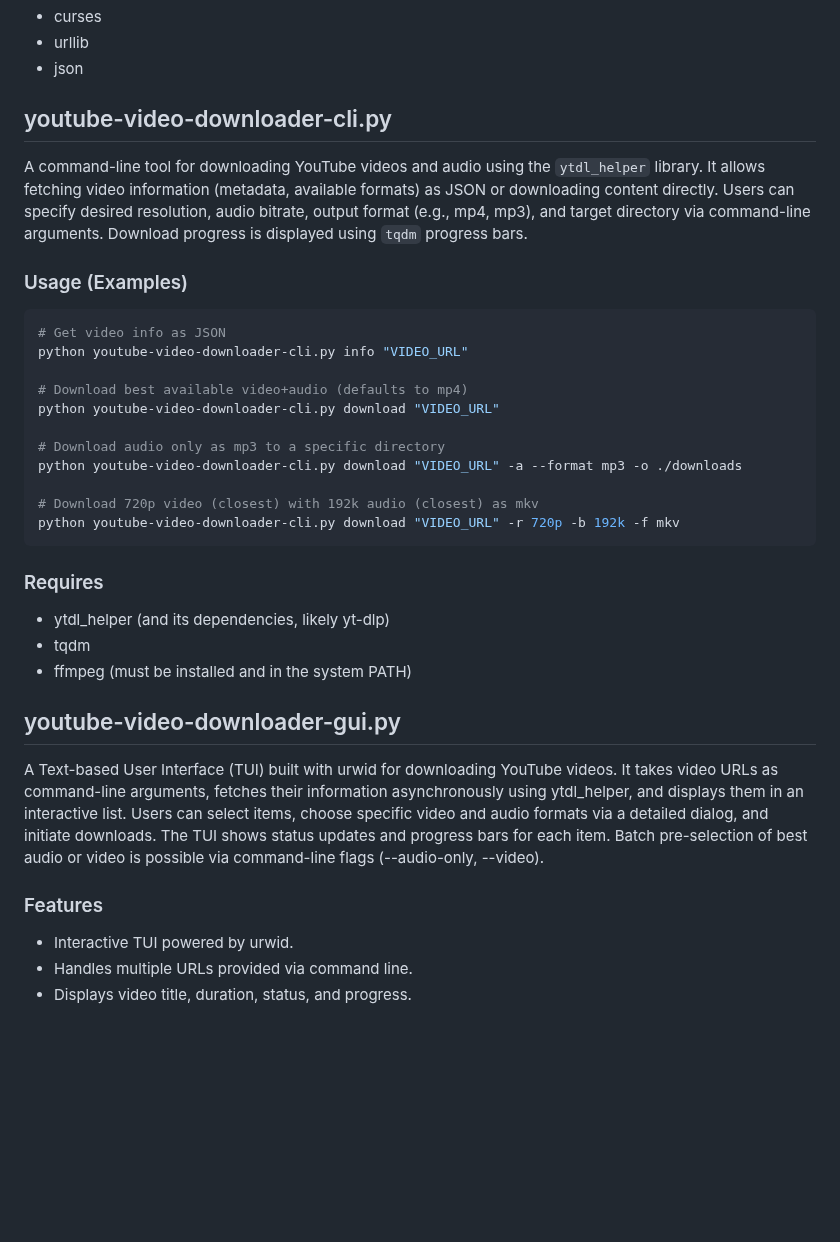
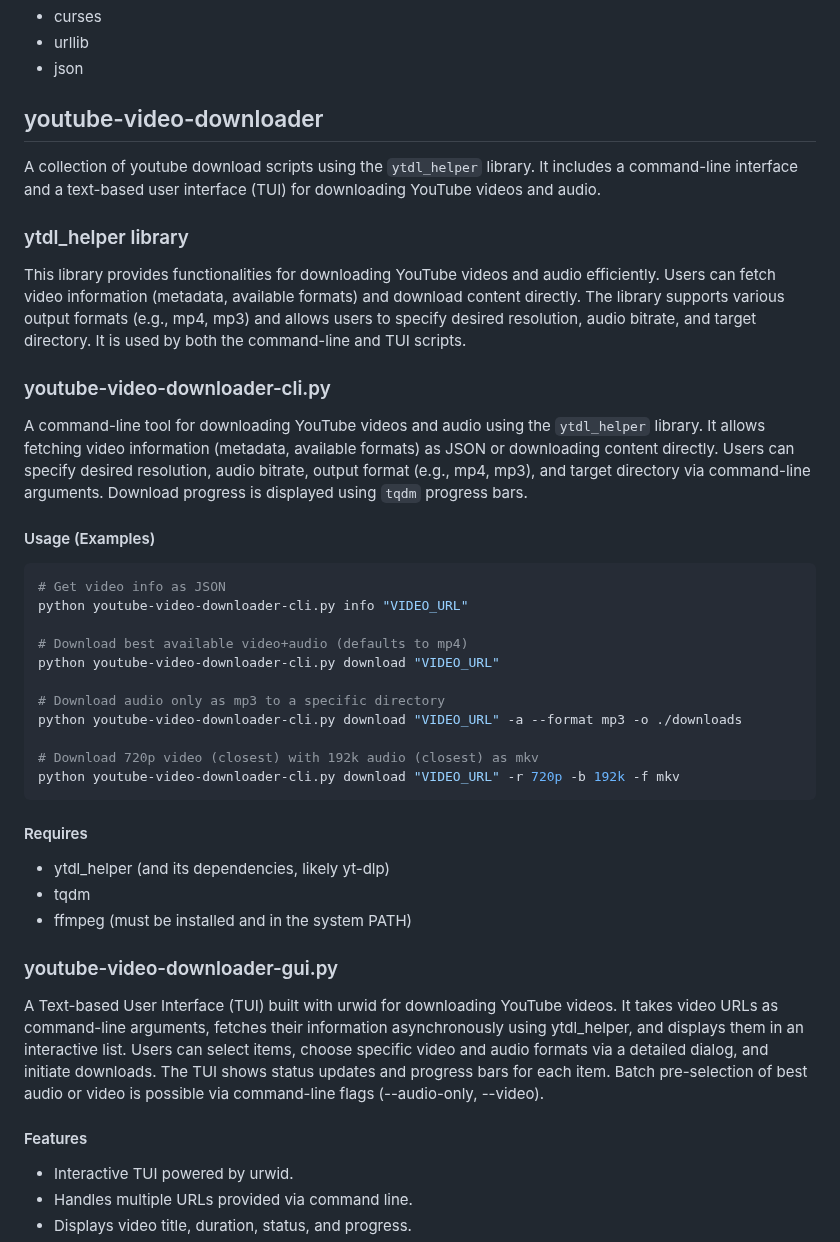
Before and after one commit to kiforsbe/misc_scripts, a Markdown page: README.md, the part around one of its changes. GitHub-like rendering; blank space fills up the shorter version.

````diff
--- a/README.md
+++ b/README.md
@@ -185,10 +185,17 @@ A script to parse RSS feeds and download enclosures (e.g., audio, video, or othe
 - urllib
 - json
 
-## youtube-video-downloader-cli.py
+## youtube-video-downloader
+A collection of youtube download scripts using the `ytdl_helper` library. It includes a command-line interface and a text-based user interface (TUI) for downloading YouTube videos and audio.
+
+### ytdl_helper library
+This library provides functionalities for downloading YouTube videos and audio efficiently. Users can fetch video information (metadata, available formats) and download content directly. The library supports various output formats (e.g., mp4, mp3) and allows users to specify desired resolution, audio bitrate, and target directory.
+It is used by both the command-line and TUI scripts.
+
+### youtube-video-downloader-cli.py
 A command-line tool for downloading YouTube videos and audio using the `ytdl_helper` library. It allows fetching video information (metadata, available formats) as JSON or downloading content directly. Users can specify desired resolution, audio bitrate, output format (e.g., mp4, mp3), and target directory via command-line arguments. Download progress is displayed using `tqdm` progress bars.
 
-### Usage (Examples)
+#### Usage (Examples)
 ```bash
 # Get video info as JSON
 python youtube-video-downloader-cli.py info "VIDEO_URL"
@@ -202,15 +209,15 @@ python youtube-video-downloader-cli.py download "VIDEO_URL" -a --format mp3 -o .
 # Download 720p video (closest) with 192k audio (closest) as mkv
 python youtube-video-downloader-cli.py download "VIDEO_URL" -r 720p -b 192k -f mkv
 ```
-### Requires
+#### Requires
 - ytdl_helper (and its dependencies, likely yt-dlp)
 - tqdm
 - ffmpeg (must be installed and in the system PATH)
 
-## youtube-video-downloader-gui.py
+### youtube-video-downloader-gui.py
 A Text-based User Interface (TUI) built with urwid for downloading YouTube videos. It takes video URLs as command-line arguments, fetches their information asynchronously using ytdl_helper, and displays them in an interactive list. Users can select items, choose specific video and audio formats via a detailed dialog, and initiate downloads. The TUI shows status updates and progress bars for each item. Batch pre-selection of best audio or video is possible via command-line flags (--audio-only, --video).
 
-### Features
+#### Features
 - Interactive TUI powered by urwid.
 - Handles multiple URLs provided via command line.
 - Displays video title, duration, status, and progress.
````
Also changed, not shown: other parts of README.md (+1 -1 lines).
